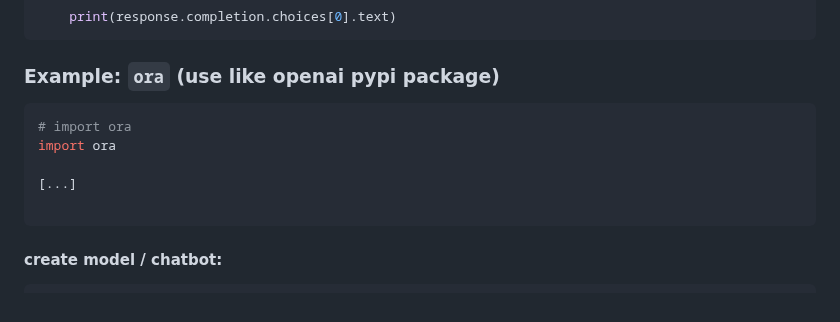
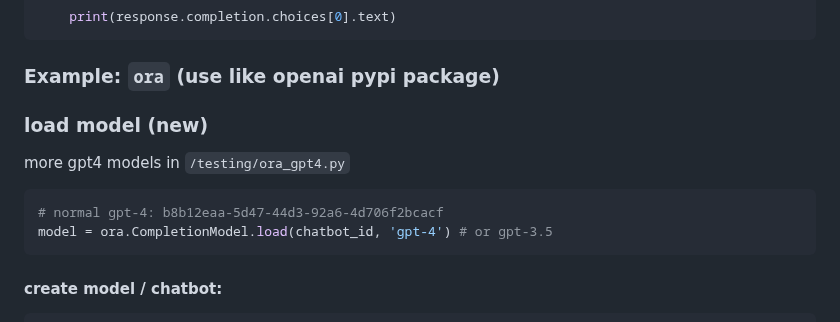
Before and after one commit to Alexei0403/gpt4free, a Markdown page: README.md, the part around the change. GitHub-like rendering.

Commit message:
ora.sh gpt-4

````diff
--- a/README.md
+++ b/README.md
@@ -164,12 +164,13 @@ for response in t3nsor.StreamCompletion.create(
 
 ### Example: `ora` (use like openai pypi package) <a name="example-ora"></a>
 
+### load model (new)
+
+more gpt4 models in `/testing/ora_gpt4.py`
+
 ```python
-# import ora
-import ora
-
-[...]
-
+# normal gpt-4: b8b12eaa-5d47-44d3-92a6-4d706f2bcacf
+model = ora.CompletionModel.load(chatbot_id, 'gpt-4') # or gpt-3.5
 ```
 
 #### create model / chatbot:
````
